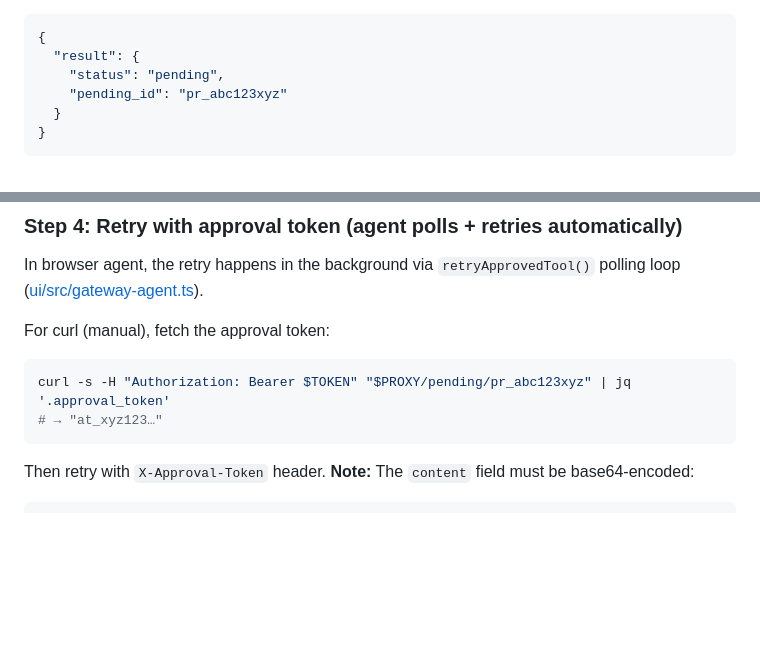
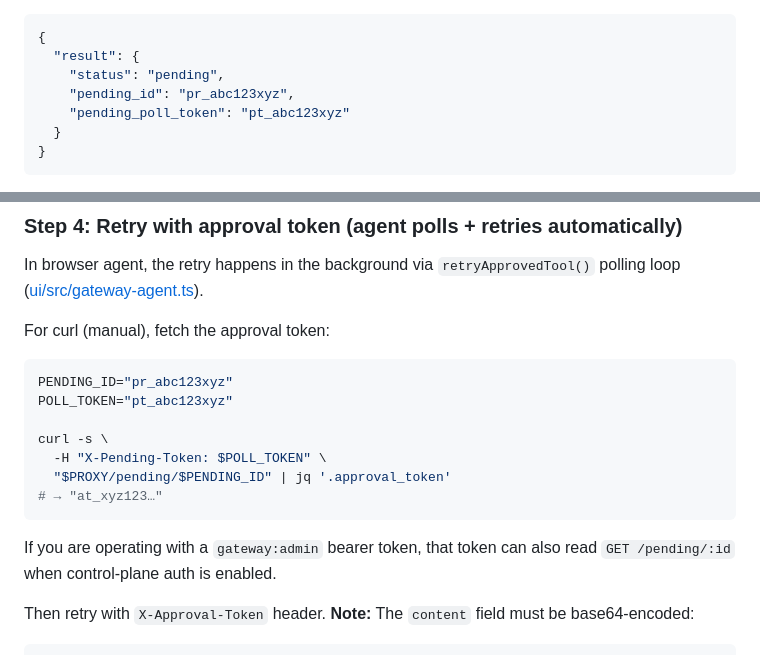
Before and after one commit to peterkrentel/mcp-tool-guard, a Markdown page: docs/demo-proxy.md, 2 parts joined by grey strips. Drawn GitHub-style; blank space fills up the shorter version.

````diff
--- a/docs/demo-proxy.md
+++ b/docs/demo-proxy.md
@@ -218,7 +218,8 @@ curl -s -X POST "$PROXY/github/mcp" \
 {
   "result": {
     "status": "pending",
-    "pending_id": "pr_abc123xyz"
+    "pending_id": "pr_abc123xyz",
+    "pending_poll_token": "pt_abc123xyz"
   }
 }
 ```
@@ -238,9 +239,16 @@ In browser agent, the retry happens in the background via `retryApprovedTool()`
 For curl (manual), fetch the approval token:
 
 ```bash
-curl -s -H "Authorization: Bearer $TOKEN" "$PROXY/pending/pr_abc123xyz" | jq '.approval_token'
+PENDING_ID="pr_abc123xyz"
+POLL_TOKEN="pt_abc123xyz"
+
+curl -s \
+  -H "X-Pending-Token: $POLL_TOKEN" \
+  "$PROXY/pending/$PENDING_ID" | jq '.approval_token'
 # → "at_xyz123…"
 ```
+
+If you are operating with a `gateway:admin` bearer token, that token can also read `GET /pending/:id` when control-plane auth is enabled.
 
 Then retry with `X-Approval-Token` header. **Note:** The `content` field must be base64-encoded:
 
````
Also changed, not shown: CHANGELOG.md (+1 -0 lines), docs/cursor-guide.md (+1 -1 lines).
